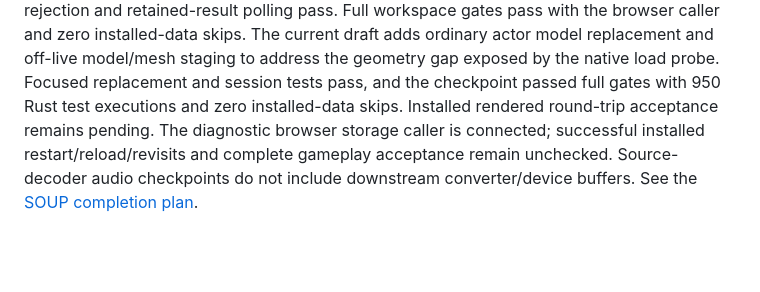
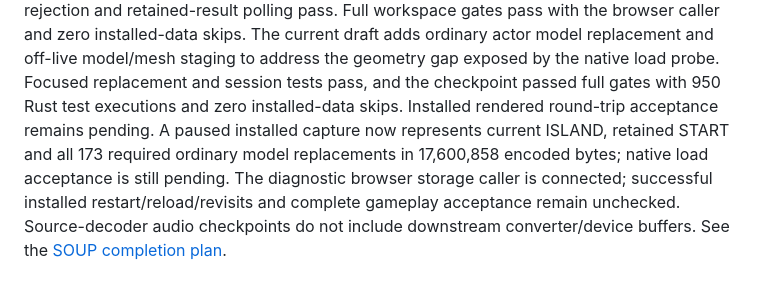
Before and after one commit to michidk/cyrus, a Markdown page: docs/ROADMAP.md, the part around the change. Rendered like a GitHub page; blank space fills up the shorter version.

Commit message:
docs(roadmap): record complete actor model capture census

```diff
--- a/docs/ROADMAP.md
+++ b/docs/ROADMAP.md
@@ -353,7 +353,9 @@ installed-data skips. The current draft adds ordinary actor model replacement an
 off-live model/mesh staging to address the geometry gap exposed by the native load
 probe. Focused replacement and session tests pass, and the checkpoint passed full gates
 with 950 Rust test executions and zero installed-data skips. Installed rendered
-round-trip acceptance remains pending.
+round-trip acceptance remains pending. A paused installed capture now represents
+current ISLAND, retained START and all 173 required ordinary model replacements
+in 17,600,858 encoded bytes; native load acceptance is still pending.
 The diagnostic browser storage caller is connected; successful installed
 restart/reload/revisits and complete gameplay acceptance remain unchecked.
 Source-decoder audio checkpoints
```
